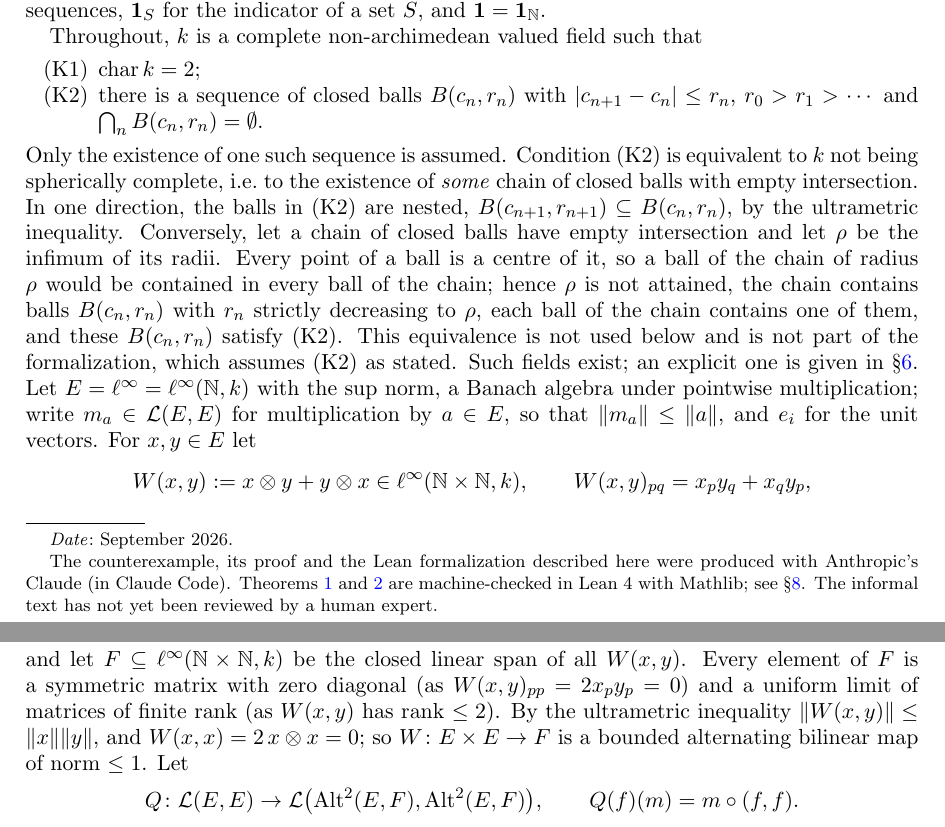
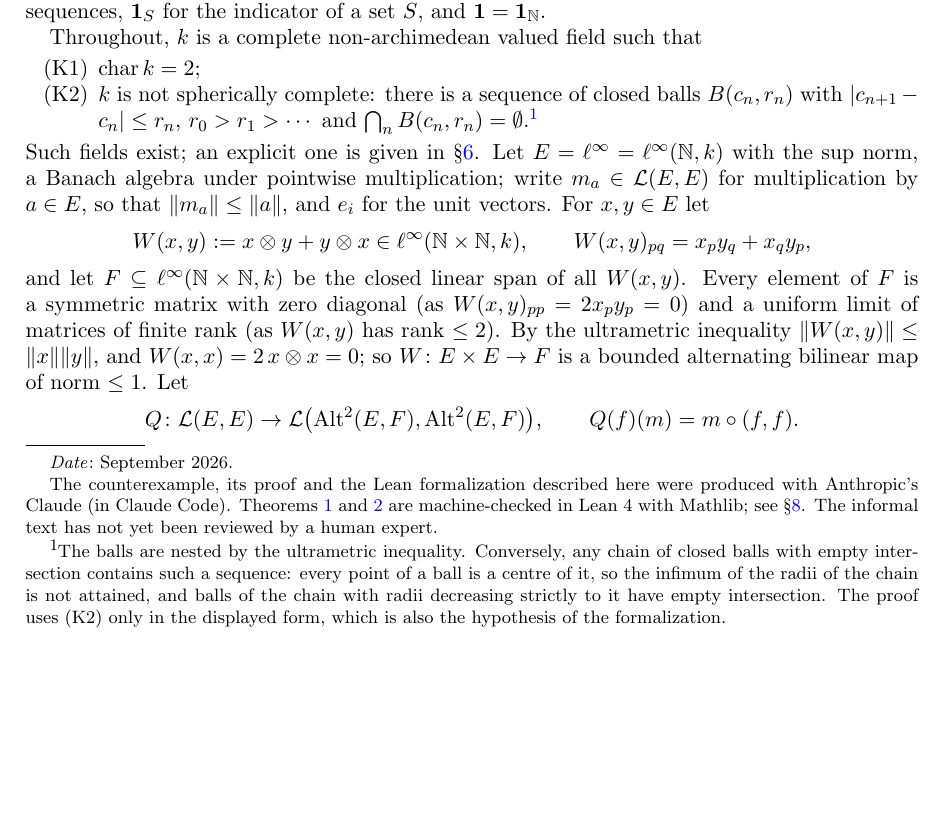
Before and after one commit to Deicyde/alternating-analytic-counterexample, a LaTeX problem sheet (paper/counterexample.tex): two parts of pages 1 and 2 of 7 before the commit and part of page 1 of 7 after it, the two joined at a grey line, cut so that both start at the same text, the shorter picture padded with empty space. Compiled offline with pdfLaTeX.

Commit message:
paper: state (K2) as 'k is not spherically complete: there is a sequence of balls ...'; justification moved to a footnote

```diff
--- a/paper/counterexample.tex
+++ b/paper/counterexample.tex
@@ -54,17 +54,13 @@ $\mu$ in $f$. We write $c_0\subset\linf$ for the null sequences, $\1_S$ for the
 Throughout, $\kk$ is a complete non-archimedean valued field such that
 \begin{itemize}
 \item[(K1)] $\operatorname{char}\kk=2$;
-\item[(K2)] there is a sequence of closed balls $B(c_n,r_n)$ with $\abs{c_{n+1}-c_n}\le r_n$, $r_0>r_1>\cdots$ and
-$\bigcap_n B(c_n,r_n)=\emptyset$.
+\item[(K2)] $\kk$ is not spherically complete: there is a sequence of closed balls $B(c_n,r_n)$ with
+$\abs{c_{n+1}-c_n}\le r_n$, $r_0>r_1>\cdots$ and $\bigcap_n B(c_n,r_n)=\emptyset$.\footnote{The balls are nested by the
+ultrametric inequality. Conversely, any chain of closed balls with empty intersection contains such a sequence: every
+point of a ball is a centre of it, so the infimum of the radii of the chain is not attained, and balls of the chain with
+radii decreasing strictly to it have empty intersection. The proof uses (K2) only in the displayed form, which is also
+the hypothesis of the formalization.}
 \end{itemize}
-Only the existence of one such sequence is assumed. Condition (K2) is equivalent to $\kk$ not being spherically
-complete, i.e.\ to the existence of \emph{some} chain of closed balls with empty intersection. In one direction, the balls
-in (K2) are nested, $B(c_{n+1},r_{n+1})\subseteq B(c_n,r_n)$, by the ultrametric inequality. Conversely, let a chain of closed
-balls have empty intersection and let $\rho$ be the infimum of its radii. Every point of a ball is a centre of it, so a
-ball of the chain of radius $\rho$ would be contained in every ball of the chain; hence $\rho$ is not attained, the chain
-contains balls $B(c_n,r_n)$ with $r_n$ strictly decreasing to $\rho$, each ball of the chain contains one of them, and
-these $B(c_n,r_n)$ satisfy (K2). This equivalence is not used below and is not part of the formalization, which assumes
-(K2) as stated.
 Such fields exist; an explicit one is given in \S\ref{sec:field}. Let $E=\linf=\linf(\N,\kk)$ with the sup norm, a Banach
 algebra under pointwise multiplication; write $m_a\in\cL(E,E)$ for multiplication by $a\in E$, so that
 $\norm{m_a}\le\norm a$, and $e_i$ for the unit vectors. For $x,y\in E$ let
```
Also changed, not shown: paper/counterexample.pdf.
